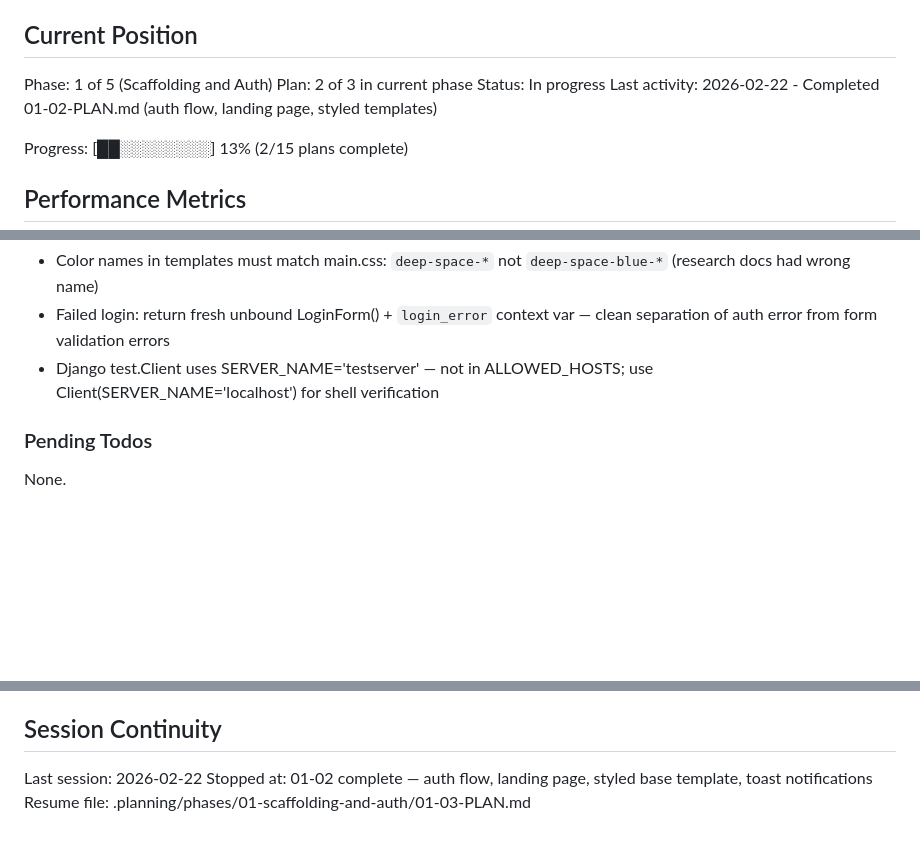
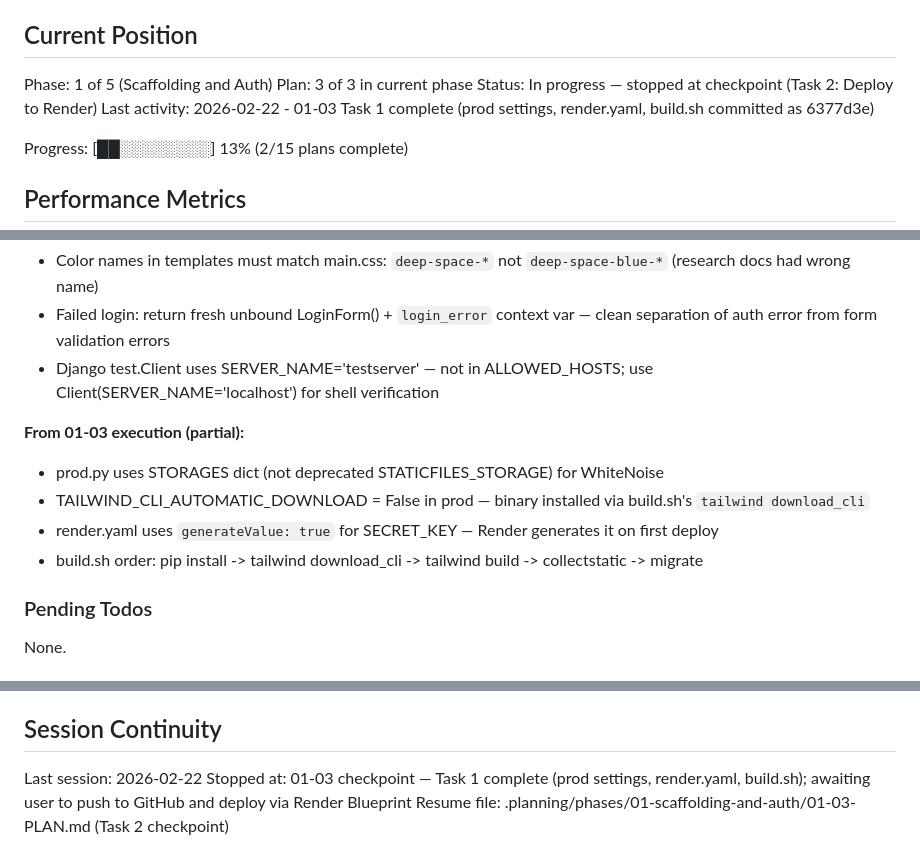
Before and after one commit to devantsyp/wardrobewise-infra, a Markdown page: .planning/STATE.md, 3 parts joined by grey strips. Rendered like a GitHub page; blank space fills up the shorter version.

Commit message:
chore(01-03): update STATE.md — stopped at checkpoint Task 2 (Deploy to Render)
Task 1 complete: prod settings, render.yaml, build.sh committed as 6377d3e.
Waiting for user to push to GitHub and deploy via Render Blueprint.

```diff
--- a/.planning/STATE.md
+++ b/.planning/STATE.md
@@ -10,9 +10,9 @@ See: .planning/PROJECT.md (updated 2026-02-19)
 ## Current Position
 
 Phase: 1 of 5 (Scaffolding and Auth)
-Plan: 2 of 3 in current phase
-Status: In progress
-Last activity: 2026-02-22 - Completed 01-02-PLAN.md (auth flow, landing page, styled templates)
+Plan: 3 of 3 in current phase
+Status: In progress — stopped at checkpoint (Task 2: Deploy to Render)
+Last activity: 2026-02-22 - 01-03 Task 1 complete (prod settings, render.yaml, build.sh committed as 6377d3e)
 
 Progress: [██░░░░░░░░] 13% (2/15 plans complete)
 
@@ -58,6 +58,12 @@ Recent decisions affecting current work:
 - Failed login: return fresh unbound LoginForm() + `login_error` context var — clean separation of auth error from form validation errors
 - Django test.Client uses SERVER_NAME='testserver' — not in ALLOWED_HOSTS; use Client(SERVER_NAME='localhost') for shell verification
 
+**From 01-03 execution (partial):**
+- prod.py uses STORAGES dict (not deprecated STATICFILES_STORAGE) for WhiteNoise
+- TAILWIND_CLI_AUTOMATIC_DOWNLOAD = False in prod — binary installed via build.sh's `tailwind download_cli`
+- render.yaml uses `generateValue: true` for SECRET_KEY — Render generates it on first deploy
+- build.sh order: pip install -> tailwind download_cli -> tailwind build -> collectstatic -> migrate
+
 ### Pending Todos
 
 None.
@@ -72,5 +78,5 @@ None.
 ## Session Continuity
 
 Last session: 2026-02-22
-Stopped at: 01-02 complete — auth flow, landing page, styled base template, toast notifications
-Resume file: .planning/phases/01-scaffolding-and-auth/01-03-PLAN.md
+Stopped at: 01-03 checkpoint — Task 1 complete (prod settings, render.yaml, build.sh); awaiting user to push to GitHub and deploy via Render Blueprint
+Resume file: .planning/phases/01-scaffolding-and-auth/01-03-PLAN.md (Task 2 checkpoint)
```
